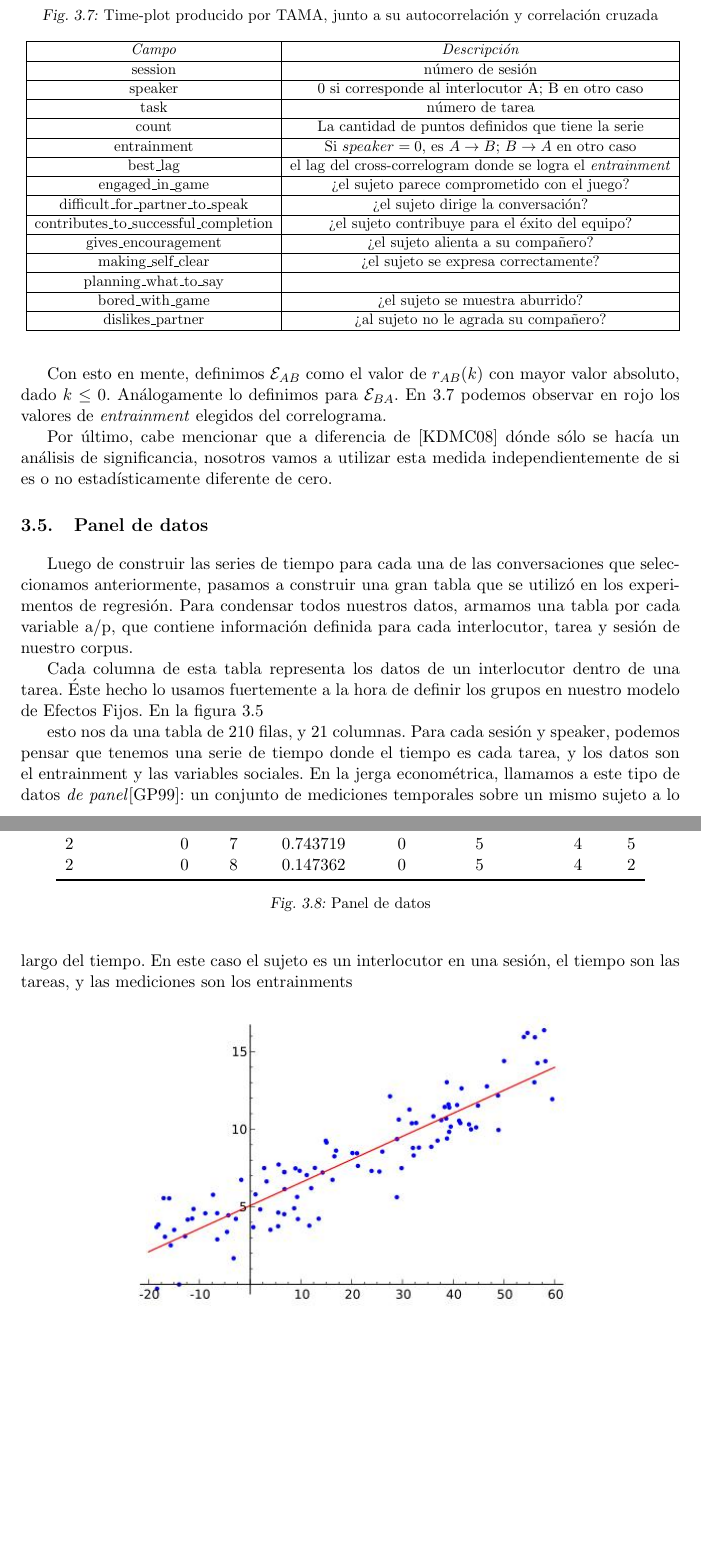
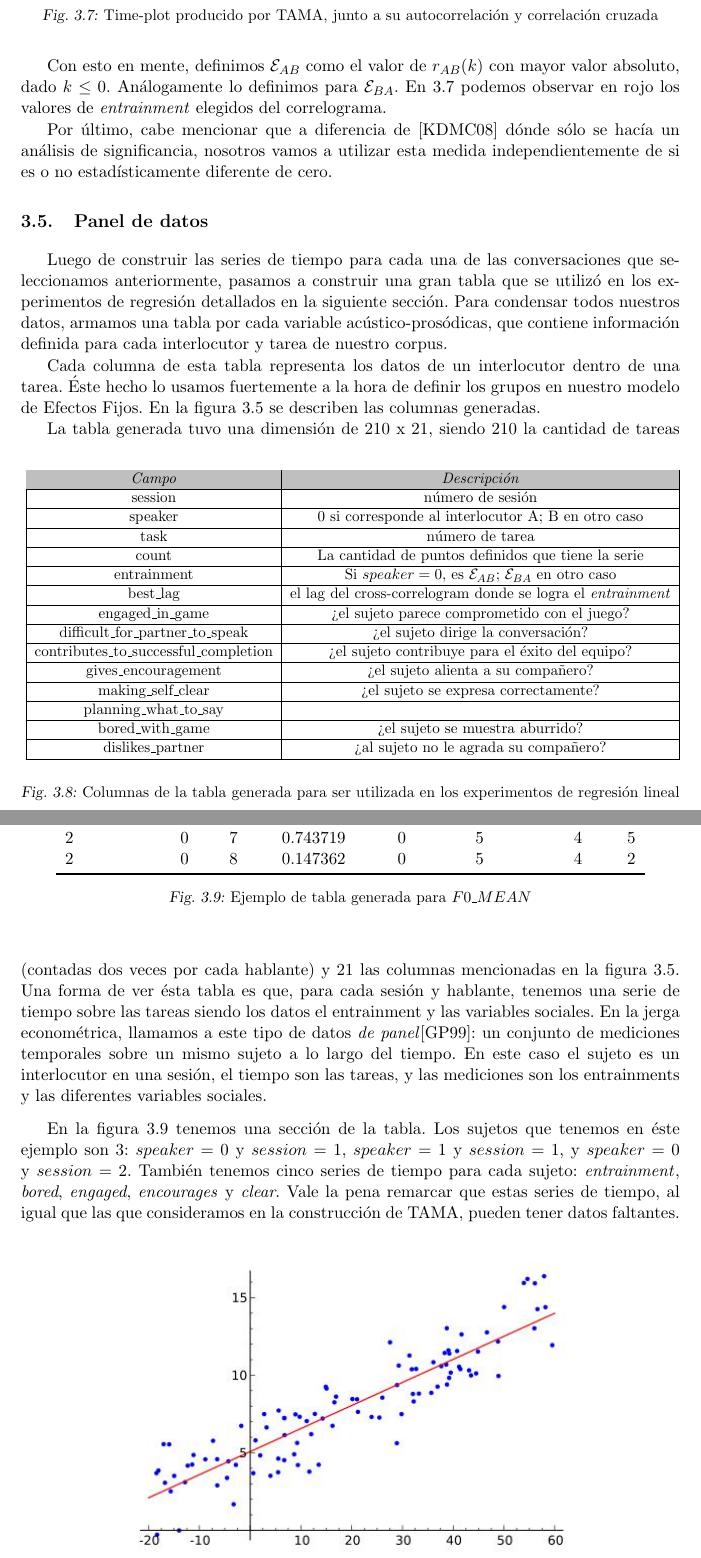
Before and after one commit to luquesky/tesis, a LaTeX thesis (latex/src/tesis.tex, which reads latex/src/panel_data.tex): two parts of pages 24 and 25 of 46 before the commit and two parts of pages 24 and 25 of 48 after it, joined at a grey line, cut so that both start at the same text, the shorter picture padded with empty space. The pictures show the PDF file latex/tesis.pdf that the author committed with the source.

Commit message:
Panel data finished

```diff
--- a/latex/src/panel_data.tex
+++ b/latex/src/panel_data.tex
@@ -1,21 +1,21 @@
 \section{Panel de datos}
 \label{sec:panel_data}
 
-Luego de construir las series de tiempo para cada una de las conversaciones que seleccionamos anteriormente, pasamos a construir una gran tabla que se utilizó en los experimentos de regresión. Para condensar todos nuestros datos, armamos una tabla por cada variable a/p, que contiene información definida para cada interlocutor, tarea y sesión de nuestro corpus.
+Luego de construir las series de tiempo para cada una de las conversaciones que seleccionamos anteriormente, pasamos a construir una gran tabla que se utilizó en los experimentos de regresión detallados en la siguiente sección. Para condensar todos nuestros datos, armamos una tabla por cada variable acústico-prosódicas, que contiene información definida para cada interlocutor y tarea de nuestro corpus.
 
-Cada columna de esta tabla representa los datos de un interlocutor dentro de una tarea. Éste hecho lo usamos fuertemente a la hora de definir los grupos en nuestro modelo de Efectos Fijos. En la figura \ref{fig:panel_data}
+Cada columna de esta tabla representa los datos de un interlocutor dentro de una tarea. Éste hecho lo usamos fuertemente a la hora de definir los grupos en nuestro modelo de Efectos Fijos. En la figura \ref{fig:panel_data} se describen las columnas generadas.
 
-\begin{figure}
+\begin{figure}[b!]
 \centering
 \adjustbox{max width=\textwidth}{
 \begin{tabular}{|c|c|}
   \hline
-  \emph{Campo} & \emph{Descripción} \\\hline
+  \myhighlight \emph{Campo} & \emph{Descripción} \\\hline
   session & número de sesión \\\hline
   speaker & 0 si corresponde al interlocutor A; B en otro caso \\\hline
   task & número de tarea \\\hline
   count & La cantidad de puntos definidos que tiene la serie \\\hline
-  entrainment & Si $speaker=0$, es $A\rightarrow B$; $B \rightarrow A$ en otro caso \\\hline
+  entrainment & Si $speaker=0$, es $\fwentrainment{AB}$; $\fwentrainment{BA}$ en otro caso \\\hline
   best\_lag & el lag del cross-correlogram donde se logra el \emph{entrainment} \\\hline
 
   engaged\_in\_game & ¿el sujeto parece comprometido con el juego? \\\hline
@@ -29,16 +29,19 @@ Cada columna de esta tabla representa los datos de un interlocutor dentro de una
   dislikes\_partner &  ¿al sujeto no le agrada su compañero? \\\hline
 \end{tabular}}
 \label{fig:panel_data}
+\caption{Columnas de la tabla generada para ser utilizada en los experimentos de regresión lineal}
 \end{figure}
 
 
 
-esto nos da una tabla de 210 filas, y 21 columnas. Para cada sesión y speaker, podemos pensar que tenemos una serie de tiempo donde el tiempo es cada tarea, y los datos son el entrainment y las variables sociales. En la jerga econométrica, llamamos a este tipo de datos \emph{de panel}\cite{gujarati1999}: un conjunto de mediciones temporales sobre un mismo sujeto a lo largo del tiempo. En este caso el sujeto es un interlocutor en una sesión, el tiempo son las tareas, y las mediciones son los entrainments
+La tabla generada tuvo una dimensión de 210 x 21, siendo 210 la cantidad de tareas (contadas dos veces por cada hablante) y 21 las columnas mencionadas en la figura \ref{fig:panel_data}. Una forma de ver ésta tabla es que, para cada sesión y hablante, tenemos una serie de tiempo sobre las tareas   siendo los datos el entrainment y las variables sociales. En la jerga econométrica, llamamos a este tipo de datos \emph{de panel}\cite{gujarati1999}: un conjunto de mediciones temporales sobre un mismo sujeto a lo largo del tiempo. En este caso el sujeto es un interlocutor en una sesión, el tiempo son las tareas, y las mediciones son los entrainments y las diferentes variables sociales.
+
+En la figura \ref{fig:panel_data_example} tenemos una sección de la tabla. Los sujetos que tenemos en éste ejemplo son 3: $speaker = 0$ y $session=1$, $speaker = 1$ y $session=1$, y $speaker = 0$ y $session=2$. También tenemos cinco series de tiempo para cada sujeto: \entrainment, \emph{bored}, \emph{engaged}, \emph{encourages} y \emph{clear}. Vale la pena remarcar que estas series de tiempo, al igual que las que consideramos en la construcción de TAMA, pueden tener datos faltantes.
 
 
 \begin{figure}
 \centering
 \input{tables/panel}
-\caption{Panel de datos}
-\label{panel_data}
+\caption{Ejemplo de tabla generada para $\FOMEAN$}
+\label{fig:panel_data_example}
 \end{figure}
```
Also changed, not shown: latex/src/entrainment.tex (+0 -2 lines), latex/src/my_macros.tex (+2 -0 lines), latex/tesis.pdf.
